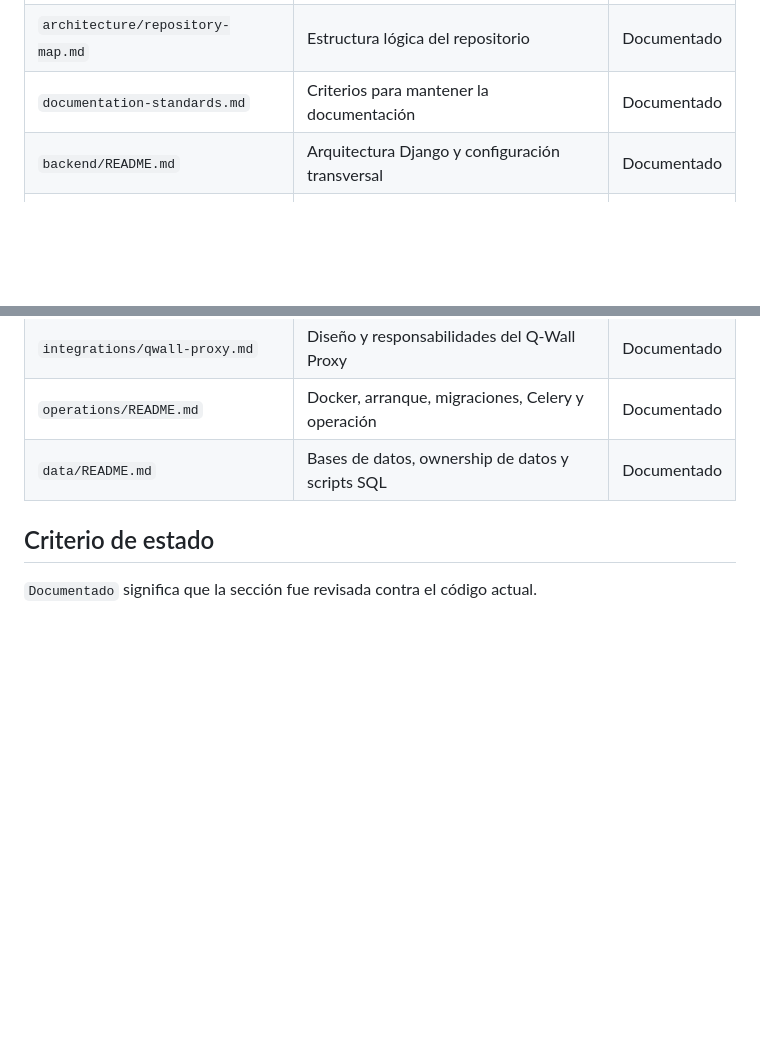
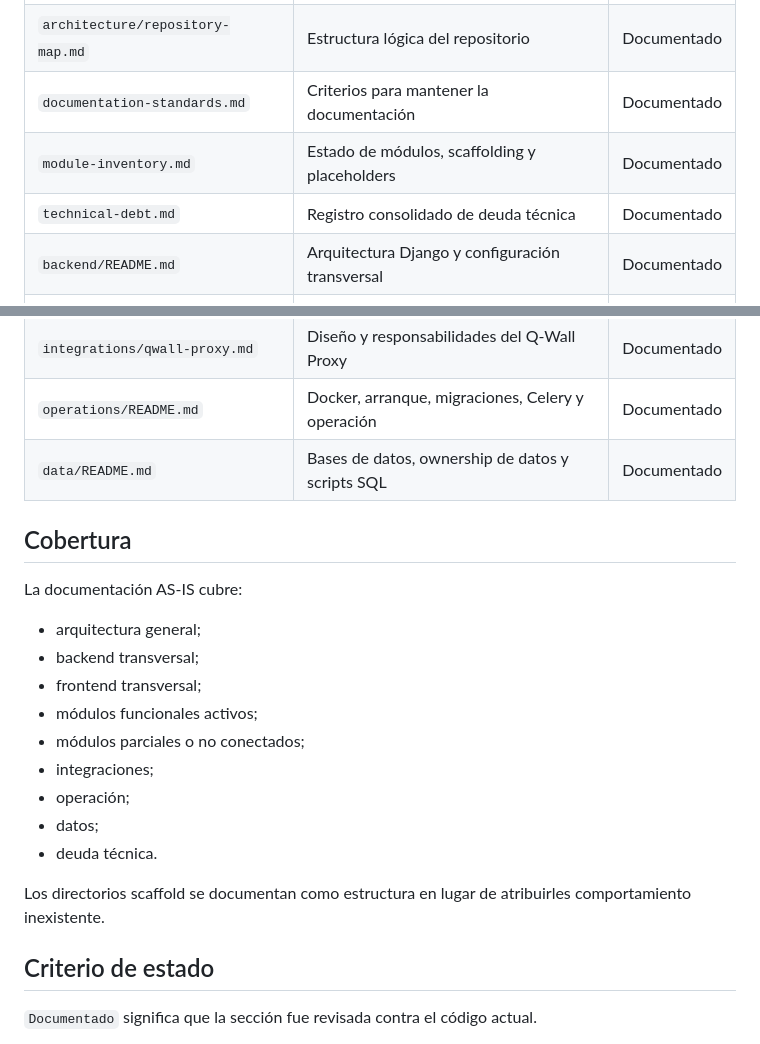
Before and after one commit to LuzGonzalezAguirre/platformSSI, a Markdown page: docs/README.md, 2 parts joined by grey strips. Rendered like a GitHub page; blank space fills up the shorter version.

Commit message:
docs: complete module inventory and technical debt register

```diff
--- a/docs/README.md
+++ b/docs/README.md
@@ -13,6 +13,8 @@ La documentación se construye a partir del estado real del repositorio. No se c
 | `architecture/system-overview.md` | Arquitectura general, componentes y flujo de datos | Documentado |
 | `architecture/repository-map.md` | Estructura lógica del repositorio | Documentado |
 | `documentation-standards.md` | Criterios para mantener la documentación | Documentado |
+| `module-inventory.md` | Estado de módulos, scaffolding y placeholders | Documentado |
+| `technical-debt.md` | Registro consolidado de deuda técnica | Documentado |
 | `backend/README.md` | Arquitectura Django y configuración transversal | Documentado |
 | `backend/identity-permissions-audit.md` | Identidad, roles, permisos y auditoría | Documentado |
 | `backend/notifications.md` | Notificaciones persistentes y tareas de usuario | Documentado |
@@ -31,6 +33,22 @@ La documentación se construye a partir del estado real del repositorio. No se c
 | `operations/README.md` | Docker, arranque, migraciones, Celery y operación | Documentado |
 | `data/README.md` | Bases de datos, ownership de datos y scripts SQL | Documentado |
 
+## Cobertura
+
+La documentación AS-IS cubre:
+
+- arquitectura general;
+- backend transversal;
+- frontend transversal;
+- módulos funcionales activos;
+- módulos parciales o no conectados;
+- integraciones;
+- operación;
+- datos;
+- deuda técnica.
+
+Los directorios scaffold se documentan como estructura en lugar de atribuirles comportamiento inexistente.
+
 ## Criterio de estado
 
 `Documentado` significa que la sección fue revisada contra el código actual.
```
Also changed, not shown: docs/module-inventory.md (added, +227 -0 lines), docs/technical-debt.md (added, +241 -0 lines).
